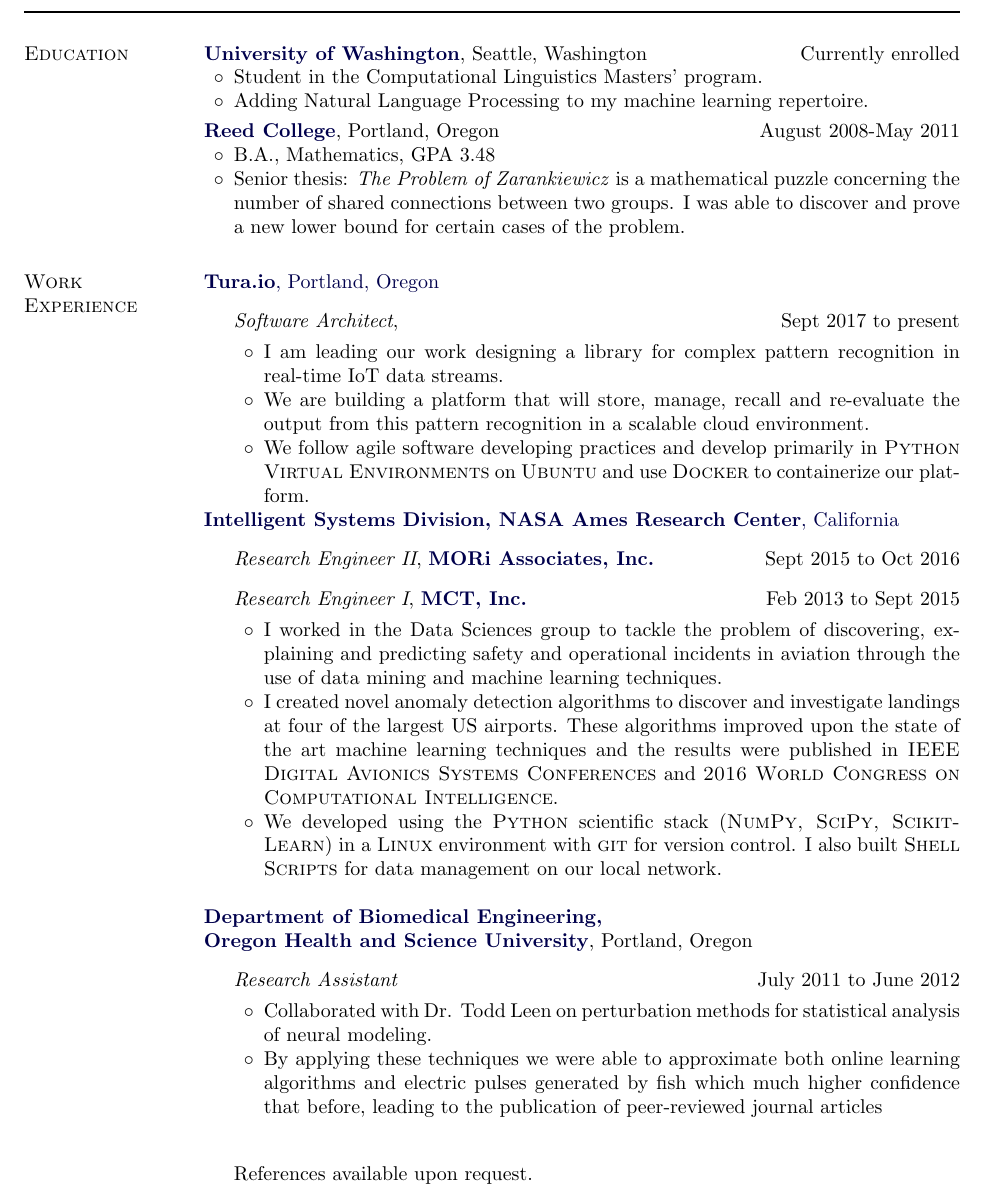
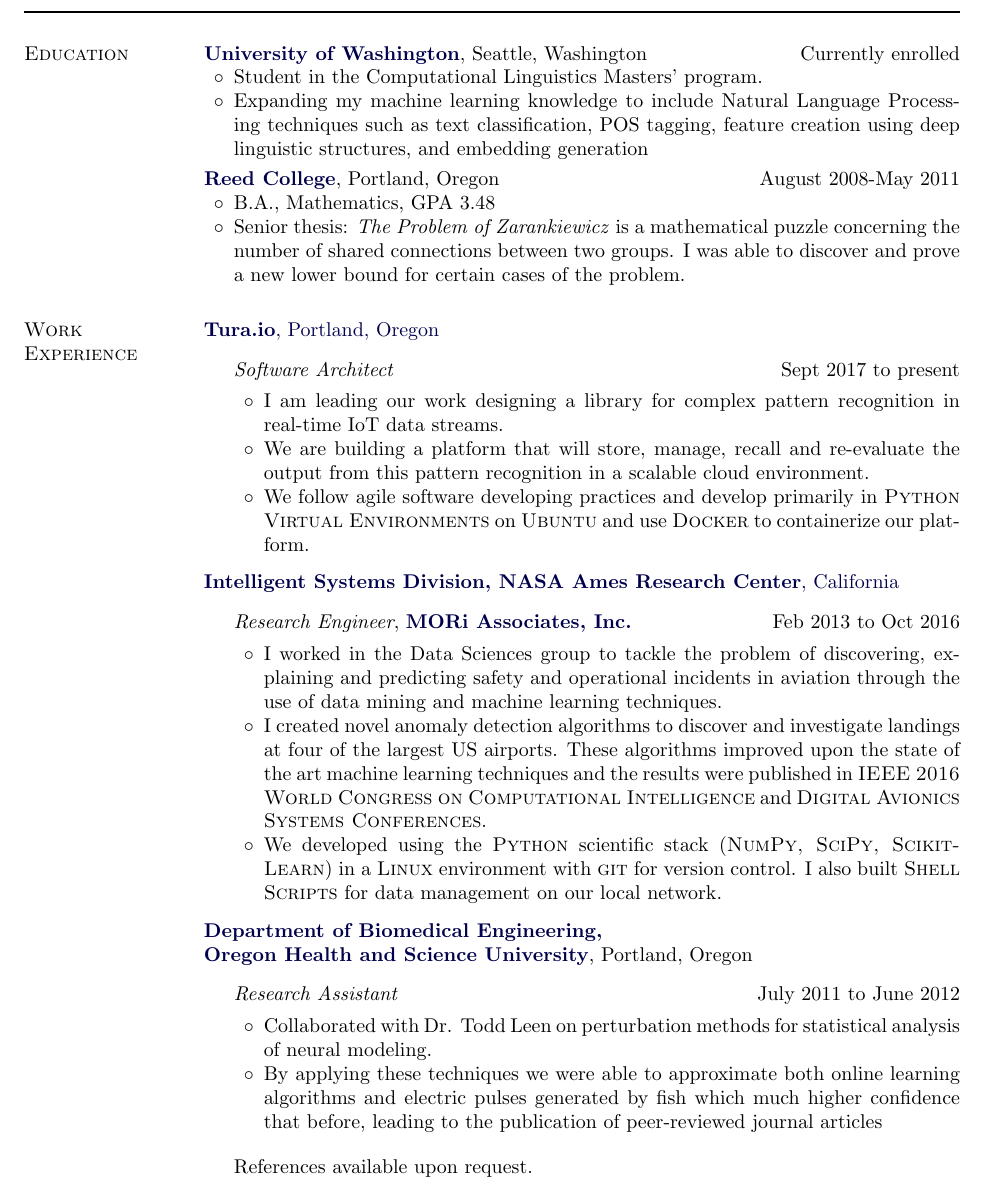
Before and after one commit to AttackCowboy/Resume, a LaTeX CV (Nielsen_Resume.tex): part of the page, cut so that both start at the same text. Compiled offline with pdfLaTeX.

Commit message:
quick update

```diff
--- a/Nielsen_Resume.tex
+++ b/Nielsen_Resume.tex
@@ -242,7 +242,8 @@
 \hfill{Currently enrolled}
 \begin{innerlist}
 \item  Student in the Computational Linguistics Masters' program.
-\item Adding Natural Language Processing to my machine learning repertoire.
+\item Expanding my machine learning knowledge to include Natural Language Processing techniques such as text classification, POS tagging, feature creation using deep linguistic structures, and embedding generation
+
 \end{innerlist}
 \smallbreak
 
@@ -268,22 +269,23 @@
 \section{Work Experience}
 \href{http://www.tura.io}{\textbf{Tura.io}, Portland, Oregon}
 \begin{outerlist}
-\item[] \textit{Software Architect}, \hfill{Sept 2017 to present}
+\item[] \textit{Software Architect} \hfill{Sept 2017 to present}
 \begin{innerlist}
 \item I am leading our work designing a library for complex pattern recognition in real-time IoT data streams.
 \item We are building a platform that will store, manage, recall and re-evaluate the output from this pattern recognition in a scalable cloud environment.
 \item  We follow agile software developing practices and develop primarily in {\sc Python Virtual Environments} on {\sc Ubuntu} and use {\sc Docker} to containerize our platform.
 \end{innerlist}
 \end{outerlist}
+\medbreak
+
 \href{http://ti.arc.nasa.gov/}{\textbf{Intelligent Systems Division, NASA Ames Research Center}, California}
 \begin{outerlist}
-\item[] \textit{Research Engineer II}, \href{http://www.moriassociates.com/}{\textbf{MORi Associates, Inc.}} %
-\hfill{Sept 2015 to Oct 2016}
-\item[]\textit{Research Engineer I}, \href{http://www.mctinc.com/}{\textbf{MCT, Inc.}}%
-  \hfill{Feb 2013 to Sept 2015}
+\item[] \textit{Research Engineer}, \href{http://www.moriassociates.com/}{\textbf{MORi Associates, Inc.}} %
+\hfill{Feb 2013 to Oct 2016}
+
   \begin{innerlist}
     \item I worked in the Data Sciences group to tackle the problem of discovering, explaining and predicting safety and operational incidents in aviation through the use of data mining and machine learning techniques.
-    \item I created novel anomaly detection algorithms to discover and investigate landings at four of the largest US airports. These algorithms improved upon the state of the art machine learning techniques and the results were published in {\sc IEEE Digital Avionics Systems Conferences} and {\sc 2016 World Congress on Computational Intelligence}.
+    \item I created novel anomaly detection algorithms to discover and investigate landings at four of the largest US airports. These algorithms improved upon the state of the art machine learning techniques and the results were published in {\sc IEEE  2016 World Congress on Computational Intelligence} and {\sc Digital Avionics Systems Conferences}.
     \item We developed using the {\sc Python} scientific stack ({\sc NumPy, SciPy, Scikit-Learn}) in a  {\sc Linux} environment with {\sc git} for version control. I also built {\sc Shell Scripts} for data management on our local network.
 %     \item Aviation safety incidents are rare and domain experts' time is expensive so we are developing an active learning framework in Python to improve the output of our discovery algorithms. We bring an expert into the machine learning loop to label the most uncertain flights which allow us to classify more safety relevant flights with less expert time.
 %       \item I have been utilizing established aviation incident definitions to find interesting events in largely unlabeled and unknown datasets through the use of multiple parameter queries and data mining techniques. By enriching the data with these new features I was able to greatly increase the scope of the problems we could address with our algorithms.
@@ -294,7 +296,7 @@
 
 \end{innerlist}
 \end{outerlist}
-\bigbreak
+\medbreak
 \href{http://www.ogi.edu/bme}{\textbf{Department of Biomedical Engineering, \\Oregon Health and Science University}},
 Portland, Oregon
 \begin{outerlist}
```
Also changed, not shown: Nielsen_Resume.pdf, Nielsen_Resume.tex (15 more changed lines).
